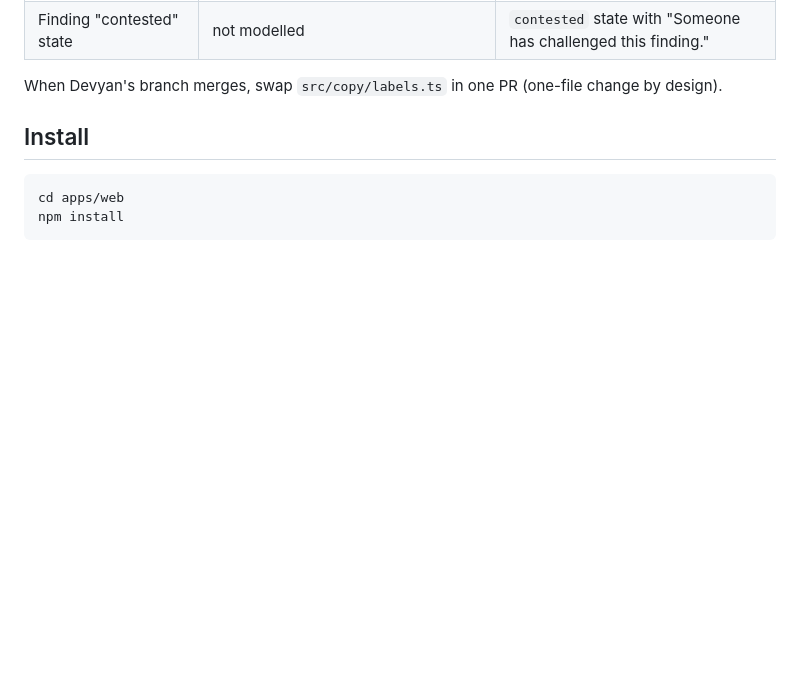
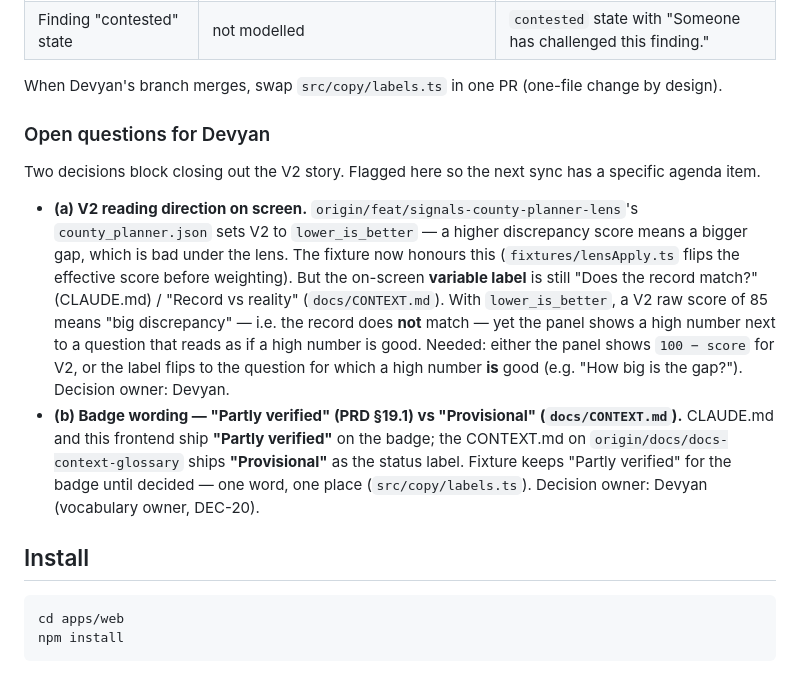
Before and after one commit to Navuuna-W/navuuna, a Markdown page: apps/web/README.md, the part around the change. Drawn GitHub-style; blank space fills up the shorter version.

Commit message:
docs(web): open questions for Devyan on V2 label and badge wording
Fix #2: adds an 'Open questions for Devyan' section to apps/web/README.md
with two items:

(a) V2 reads backwards. county_planner.json sets V2 to lower_is_better
    (higher = bigger gap = worse). Our fixture flips the effective
    score before weighting, but the on-screen variable label is still
    the question 'Does the record match?' / 'Record vs reality' — a
    high number next to that question reads 'the record matches', not
    'the record disagrees'. Needs either a flipped display score for
    V2 or a flipped question. Decision owner: Devyan.

(b) Badge wording: 'Partly verified' (PRD 19.1 / CLAUDE.md) vs
    'Provisional' (CONTEXT.md). We ship Partly verified until decided;
    one word, one place (src/copy/labels.ts).

Code unchanged.

Refs: DEC-15, DEC-20, PRD-19.1, docs/CONTEXT.md

```diff
--- a/apps/web/README.md
+++ b/apps/web/README.md
@@ -61,6 +61,27 @@ is a pointer for the next session.
 | Finding "contested" state              | not modelled                                                           | `contested` state with "Someone has challenged this finding."                          |
 
 When Devyan's branch merges, swap `src/copy/labels.ts` in one PR (one-file change by design).
+
+### Open questions for Devyan
+
+Two decisions block closing out the V2 story. Flagged here so the next sync has a specific
+agenda item.
+
+- **(a) V2 reading direction on screen.** `origin/feat/signals-county-planner-lens`'s
+  `county_planner.json` sets V2 to `lower_is_better` — a higher discrepancy score means a
+  bigger gap, which is bad under the lens. The fixture now honours this
+  (`fixtures/lensApply.ts` flips the effective score before weighting). But the on-screen
+  **variable label** is still "Does the record match?" (CLAUDE.md) / "Record vs reality"
+  (`docs/CONTEXT.md`). With `lower_is_better`, a V2 raw score of 85 means "big
+  discrepancy" — i.e. the record does **not** match — yet the panel shows a high number
+  next to a question that reads as if a high number is good. Needed: either the panel
+  shows `100 − score` for V2, or the label flips to the question for which a high number
+  **is** good (e.g. "How big is the gap?"). Decision owner: Devyan.
+- **(b) Badge wording — "Partly verified" (PRD §19.1) vs "Provisional" (`docs/CONTEXT.md`).**
+  CLAUDE.md and this frontend ship **"Partly verified"** on the badge; the CONTEXT.md
+  on `origin/docs/docs-context-glossary` ships **"Provisional"** as the status label.
+  Fixture keeps "Partly verified" for the badge until decided — one word, one place
+  (`src/copy/labels.ts`). Decision owner: Devyan (vocabulary owner, DEC-20).
 
 ## Install
 
```
